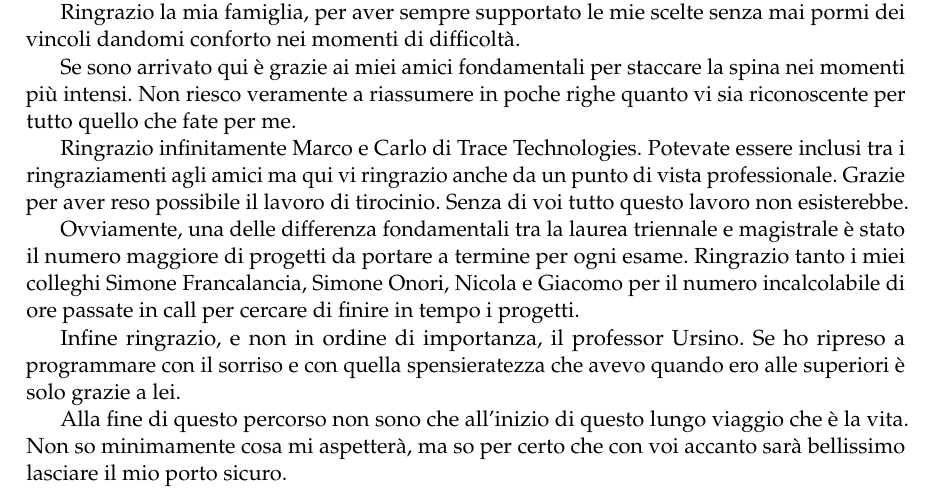
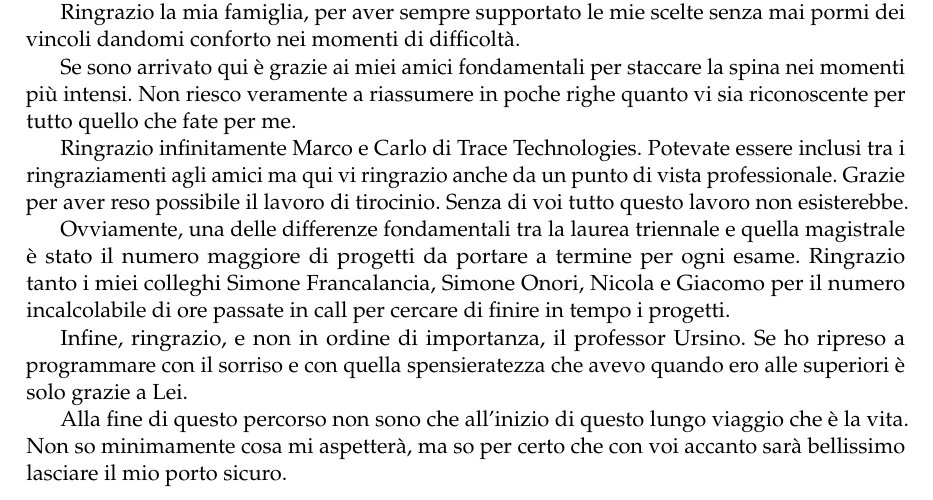
Before and after one commit to Paolo95/TesiLaurea, a LaTeX thesis (main.tex, which reads acknowledgements/acknowledgements.tex): part of page 102 of 102, cut so that both start at the same text. Compiled offline with pdfLaTeX.

Commit message:
Correzione dei ringraziamenti

```diff
--- a/acknowledgements/acknowledgements.tex
+++ b/acknowledgements/acknowledgements.tex
@@ -13,9 +13,9 @@ Se sono arrivato qui è grazie ai miei amici fondamentali per staccare la spina
 
 Ringrazio infinitamente Marco e Carlo di Trace Technologies. Potevate essere inclusi tra i ringraziamenti agli amici ma qui vi ringrazio anche da un punto di vista professionale. Grazie per aver reso possibile il lavoro di tirocinio. Senza di voi tutto questo lavoro non esisterebbe.
 
-Ovviamente, una delle differenza fondamentali tra la laurea triennale e magistrale è stato il numero maggiore di progetti da portare a termine per ogni esame. Ringrazio tanto i miei colleghi Simone Francalancia, Simone Onori, Nicola e Giacomo per il numero incalcolabile di ore passate in call per cercare di finire in tempo i progetti.
+Ovviamente, una delle differenze fondamentali tra la laurea triennale e quella magistrale è stato il numero maggiore di progetti da portare a termine per ogni esame. Ringrazio tanto i miei colleghi Simone Francalancia, Simone Onori, Nicola e Giacomo per il numero incalcolabile di ore passate in call per cercare di finire in tempo i progetti.
 
-Infine ringrazio, e non in ordine di importanza, il professor Ursino. Se ho ripreso a programmare con il sorriso e con quella spensieratezza che avevo quando ero alle superiori è solo grazie a lei.
+Infine, ringrazio, e non in ordine di importanza, il professor Ursino. Se ho ripreso a programmare con il sorriso e con quella spensieratezza che avevo quando ero alle superiori è solo grazie a Lei.
 
 Alla fine di questo percorso non sono che all'inizio di questo lungo viaggio che è la vita. Non so minimamente cosa mi aspetterà, ma so per certo che con voi accanto sarà bellissimo lasciare il mio porto sicuro.
 }
```
Also changed, not shown: 1 other file.
